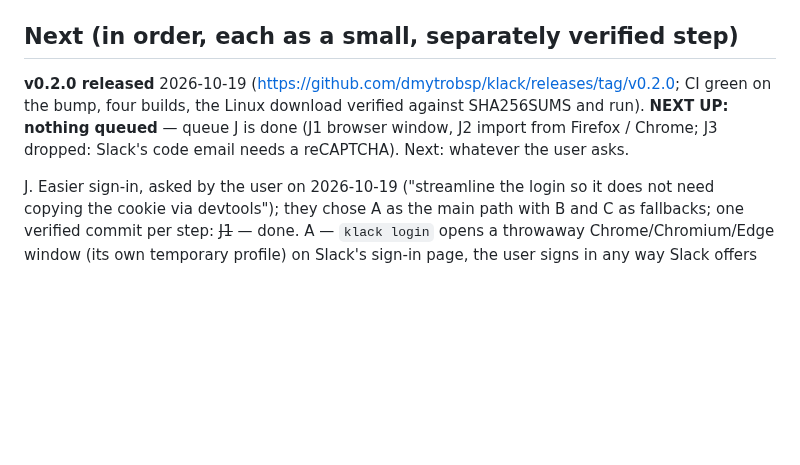
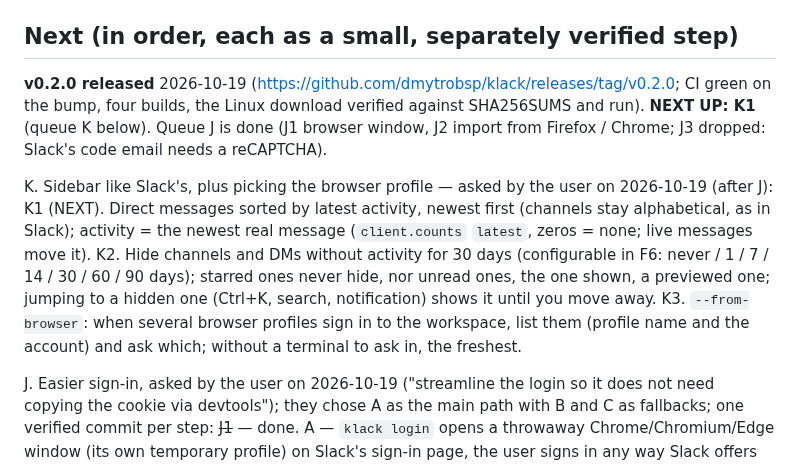
Before and after one commit to dmytrobsp/klack, a Markdown page: PROGRESS.md, the part around the change. Rendered like a GitHub page; blank space fills up the shorter version.

Commit message:
docs: queue K — sidebar order and inactive conversations, browser profile choice
Co-Authored-By: Claude Opus 5.5 <noreply@anthropic.com>

```diff
--- a/PROGRESS.md
+++ b/PROGRESS.md
@@ -195,7 +195,16 @@ Tests: `cargo test` → slack-core 10, huddle 33, klack 190 (+1 ignored: the `bu
 
 ## Next (in order, each as a small, separately verified step)
 
-**v0.2.0 released** 2026-10-19 (https://github.com/dmytrobsp/klack/releases/tag/v0.2.0; CI green on the bump, four builds, the Linux download verified against SHA256SUMS and run). **NEXT UP: nothing queued** — queue J is done (J1 browser window, J2 import from Firefox / Chrome; J3 dropped: Slack's code email needs a reCAPTCHA). Next: whatever the user asks.
+**v0.2.0 released** 2026-10-19 (https://github.com/dmytrobsp/klack/releases/tag/v0.2.0; CI green on the bump, four builds, the Linux download verified against SHA256SUMS and run). **NEXT UP: K1** (queue K below). Queue J is done (J1 browser window, J2 import from Firefox / Chrome; J3 dropped: Slack's code email needs a reCAPTCHA).
+
+K. Sidebar like Slack's, plus picking the browser profile — asked by the user on 2026-10-19 (after J):
+  K1 (NEXT). Direct messages sorted by latest activity, newest first (channels stay alphabetical, as in Slack);
+      activity = the newest real message (`client.counts` `latest`, zeros = none; live messages move it).
+  K2. Hide channels and DMs without activity for 30 days (configurable in F6: never / 1 / 7 / 14 / 30 / 60 / 90
+      days); starred ones never hide, nor unread ones, the one shown, a previewed one; jumping to a hidden one
+      (Ctrl+K, search, notification) shows it until you move away.
+  K3. `--from-browser`: when several browser profiles sign in to the workspace, list them (profile name and the
+      account) and ask which; without a terminal to ask in, the freshest.
 
 J. Easier sign-in, asked by the user on 2026-10-19 ("streamline the login so it does not need copying the cookie
    via devtools"); they chose A as the main path with B and C as fallbacks; one verified commit per step:
```
